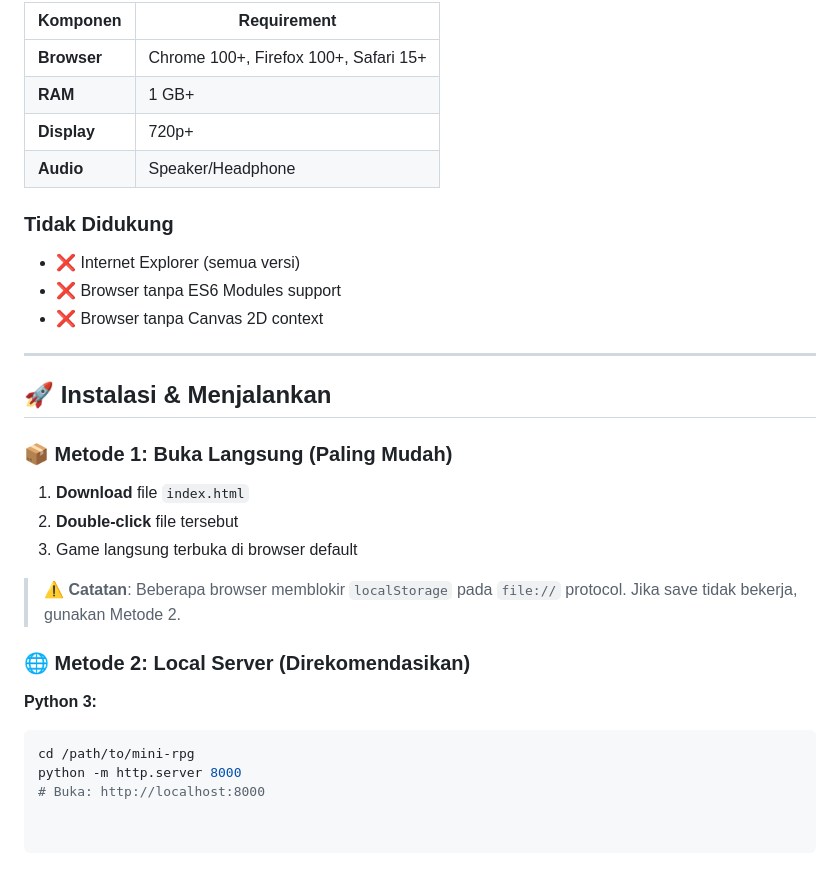
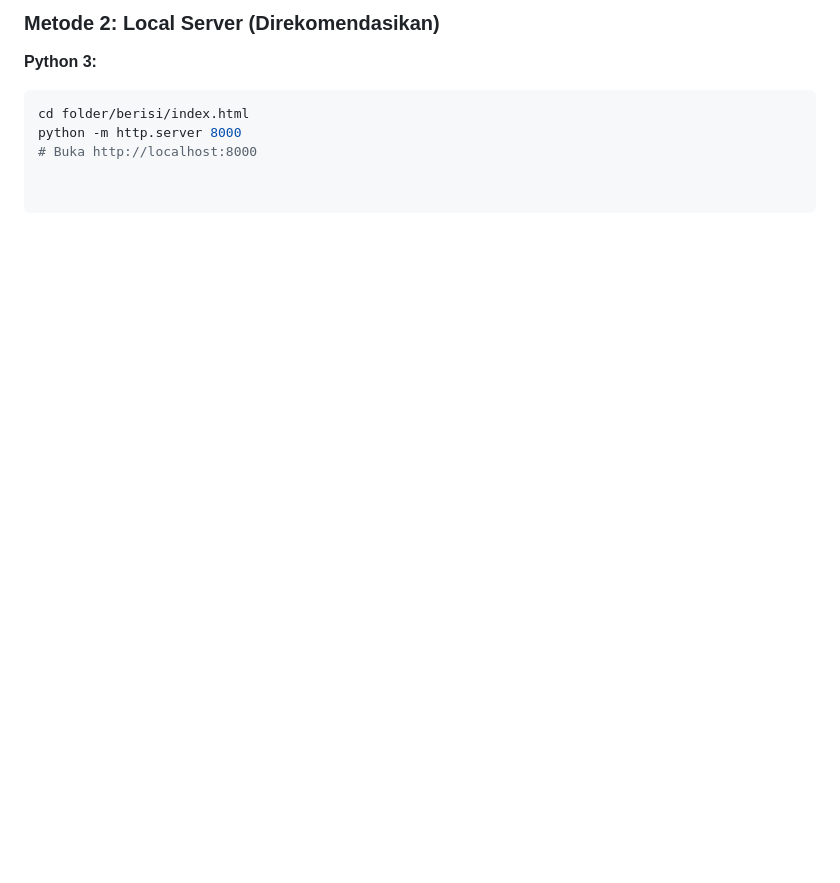
Before and after one commit to zenokovalskia/Mini-RPG-Isekai-v7, a Markdown page: README.md, the part around one of its changes. Rendered like a GitHub page; blank space fills up the shorter version.

````diff
--- a/README.md
+++ b/README.md
@@ -124,32 +141,8 @@ Dunia ini memiliki **8 benua**, **37 lokasi**, **1000 monster unik**, dan **5000
 
-| Komponen | Requirement |
-|----------|-------------|
-| **Browser** | Chrome 100+, Firefox 100+, Safari 15+ |
-| **RAM** | 1 GB+ |
-| **Display** | 720p+ |
-| **Audio** | Speaker/Headphone |
-
-### Tidak Didukung
-- ❌ Internet Explorer (semua versi)
-- ❌ Browser tanpa ES6 Modules support
-- ❌ Browser tanpa Canvas 2D context
-
----
-
-## 🚀 Instalasi & Menjalankan
-
-### 📦 Metode 1: Buka Langsung (Paling Mudah)
-
-1. **Download** file `index.html`
-2. **Double-click** file tersebut
-3. Game langsung terbuka di browser default
-
-> ⚠️ **Catatan**: Beberapa browser memblokir `localStorage` pada `file://` protocol. Jika save tidak bekerja, gunakan Metode 2.
-
-### 🌐 Metode 2: Local Server (Direkomendasikan)
+### Metode 2: Local Server (Direkomendasikan)
 
 **Python 3:**
 ```bash
-cd /path/to/mini-rpg
+cd folder/berisi/index.html
 python -m http.server 8000
-# Buka: http://localhost:8000
+# Buka http://localhost:8000
````
Also changed, not shown: other parts of README.md (+99 -82 lines).
